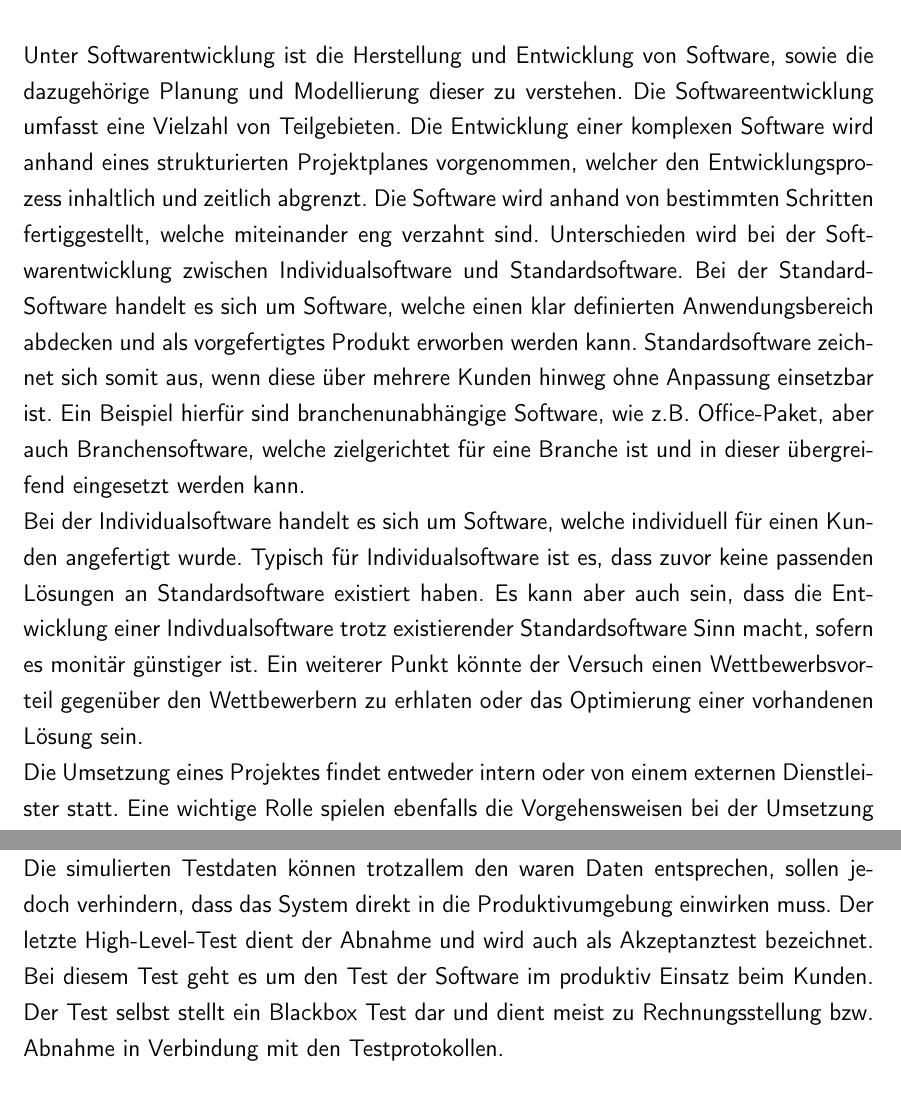
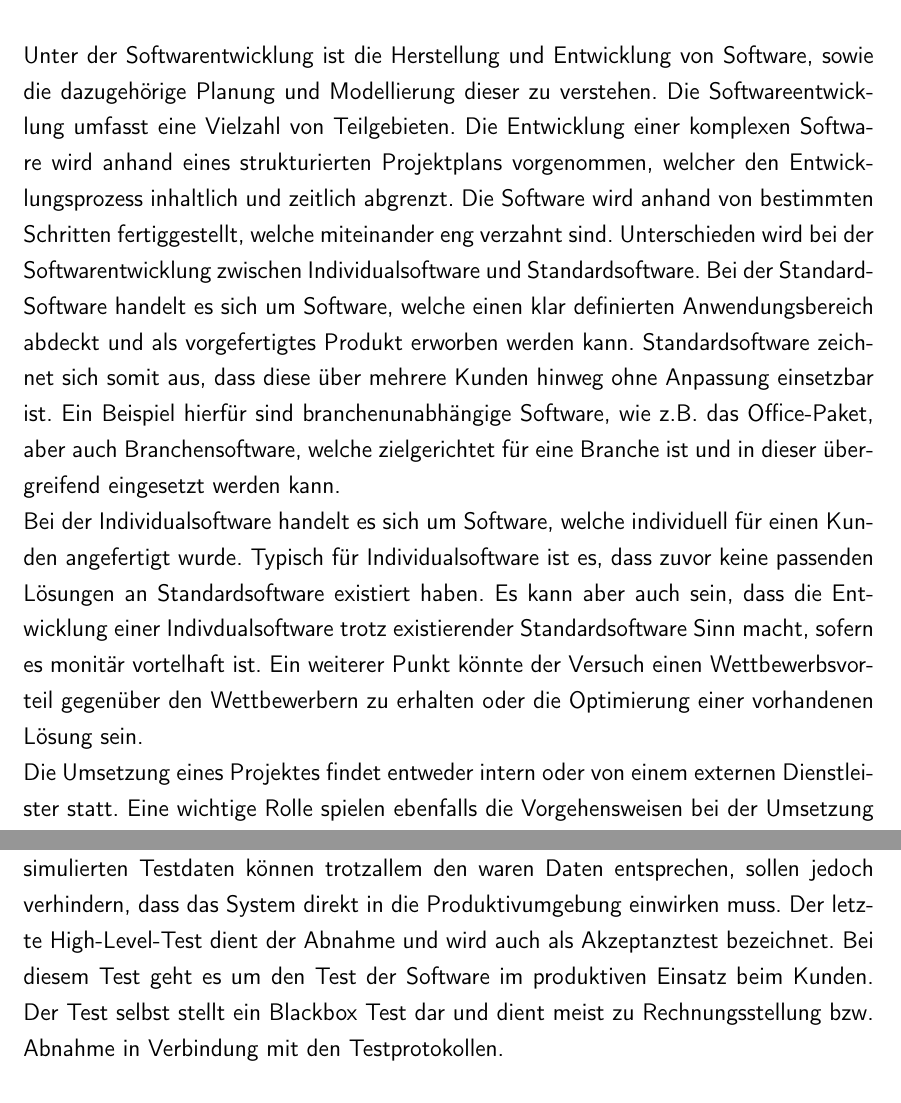
Before and after one commit to rarspace01/snmptrack, a LaTeX document (doc/Latex/Bachelor_Arbeit.tex, which reads doc/Latex/Inhalt/Kapitel1.tex): two parts of pages 17 and 19 of 82, joined at a grey line, cut so that both start at the same text. Compiled offline with pdfLaTeX; an older LaTeX class or package is replaced by its successor.

Commit message:
*DOC: -fix - denis - 2.7

```diff
--- a/doc/Latex/Inhalt/Kapitel1.tex
+++ b/doc/Latex/Inhalt/Kapitel1.tex
@@ -236,9 +236,9 @@ Der Verbindungsaufbau ist ähnlich einfach gestaltet und ermöglicht auch für W
 \section{Softwareentwicklung}
 \label{sec:softdev}
 
-Unter Softwarentwicklung ist die Herstellung und Entwicklung von Software, sowie die dazugehörige Planung und Modellierung dieser zu verstehen. Die Softwareentwicklung umfasst eine Vielzahl von Teilgebieten. Die Entwicklung einer komplexen Software wird anhand eines strukturierten Projektplanes vorgenommen, welcher den Entwicklungsprozess inhaltlich und zeitlich abgrenzt. Die Software wird anhand von bestimmten Schritten fertiggestellt, welche miteinander eng verzahnt sind. Unterschieden wird bei der Softwarentwicklung zwischen Individualsoftware und Standardsoftware. Bei der Standard-Software handelt es sich um Software, welche einen klar definierten Anwendungsbereich abdecken und als vorgefertigtes Produkt erworben werden kann. Standardsoftware zeichnet sich somit aus, wenn diese über mehrere Kunden hinweg ohne Anpassung einsetzbar ist. Ein Beispiel hierfür sind branchenunabhängige Software, wie z.B. Office-Paket, aber auch Branchensoftware, welche zielgerichtet für eine Branche ist und in dieser übergreifend eingesetzt werden kann.\\
-Bei der Individualsoftware handelt es sich um Software, welche individuell für einen Kunden angefertigt wurde. Typisch für Individualsoftware ist es, dass zuvor keine passenden Lösungen an Standardsoftware existiert haben.  Es kann aber auch sein, dass die Entwicklung einer Indivdualsoftware trotz existierender Standardsoftware Sinn macht, sofern es monitär günstiger ist.
-Ein weiterer Punkt  könnte der Versuch einen Wettbewerbsvorteil gegenüber den Wettbewerbern zu erhlaten oder das Optimierung einer vorhandenen Lösung sein.\\
+Unter der Softwarentwicklung ist die Herstellung und Entwicklung von Software, sowie die dazugehörige Planung und Modellierung dieser zu verstehen. Die Softwareentwicklung umfasst eine Vielzahl von Teilgebieten. Die Entwicklung einer komplexen Software wird anhand eines strukturierten Projektplans vorgenommen, welcher den Entwicklungsprozess inhaltlich und zeitlich abgrenzt. Die Software wird anhand von bestimmten Schritten fertiggestellt, welche miteinander eng verzahnt sind. Unterschieden wird bei der Softwarentwicklung zwischen Individualsoftware und Standardsoftware. Bei der Standard-Software handelt es sich um Software, welche einen klar definierten Anwendungsbereich abdeckt und als vorgefertigtes Produkt erworben werden kann. Standardsoftware zeichnet sich somit aus, dass diese über mehrere Kunden hinweg ohne Anpassung einsetzbar ist. Ein Beispiel hierfür sind branchenunabhängige Software, wie z.B. das Office-Paket, aber auch Branchensoftware, welche zielgerichtet für eine Branche ist und in dieser übergreifend eingesetzt werden kann.\\
+Bei der Individualsoftware handelt es sich um Software, welche individuell für einen Kunden angefertigt wurde. Typisch für Individualsoftware ist es, dass zuvor keine passenden Lösungen an Standardsoftware existiert haben.  Es kann aber auch sein, dass die Entwicklung einer Indivdualsoftware trotz existierender Standardsoftware Sinn macht, sofern es monitär vortelhaft ist.
+Ein weiterer Punkt  könnte der Versuch einen Wettbewerbsvorteil gegenüber den Wettbewerbern zu erhalten oder die Optimierung einer vorhandenen Lösung sein.\\
 Die Umsetzung eines Projektes findet entweder intern oder von einem externen Dienstleister statt. Eine wichtige Rolle spielen ebenfalls die Vorgehensweisen bei der Umsetzung eines Projektes. Hier gibt es die Wahl zwischen stark strukturierten Herangehensweisen, wie das Wasserfallmodell bis hin zu sehr flexibelen, z.B. der Agilen Softwareentwicklung.\\
 Im folgenden soll auf die wichtigsten Kernprozesse bei der Umsetzung eines Systems in einem Projekt eingegangen werden.\\
 \\
@@ -269,5 +269,5 @@ Bei der Validierung  und Verifizierung geht es vor allem um Tests. Hierbei wird
 Der so genannte Systemtest ist ein High-Level-Test bei dem das gesamte Programm gegen die zuvor definierten Anforderungen gegen geprüft wird. Dieser Systemtest findet meist ein einer Testumgebung statt und erhält meist simulierte Testdaten um die bestehenden Produktivumgebung nicht weiter zu beeinträchtigen. Die simulierten Testdaten können trotzallem den waren Daten entsprechen, sollen jedoch verhindern, dass das System direkt in die Produktivumgebung einwirken muss.
-Der letzte High-Level-Test dient der Abnahme und wird auch als Akzeptanztest bezeichnet. Bei diesem Test geht es um den Test der Software im produktiv Einsatz beim Kunden. Der Test selbst stellt ein Blackbox Test dar und dient meist zu Rechnungsstellung bzw. Abnahme in Verbindung mit den Testprotokollen.
+Der letzte High-Level-Test dient der Abnahme und wird auch als Akzeptanztest bezeichnet. Bei diesem Test geht es um den Test der Software im produktiven Einsatz beim Kunden. Der Test selbst stellt ein Blackbox Test dar und dient meist zu Rechnungsstellung bzw. Abnahme in Verbindung mit den Testprotokollen.
 
 \section{UML}
 \label{sec:uml}
```
Also changed, not shown: doc/Latex/Inhalt/Kapitel1.tex (6 more changed lines).
